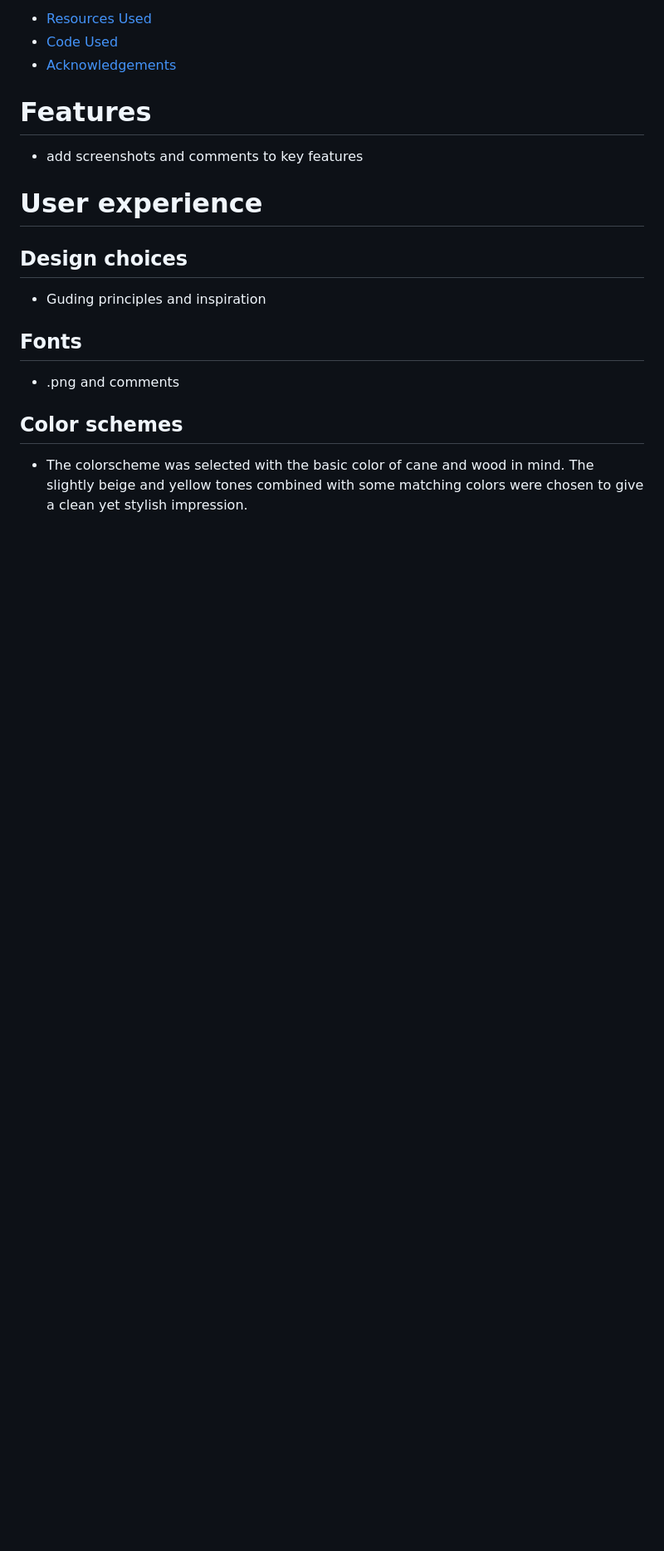
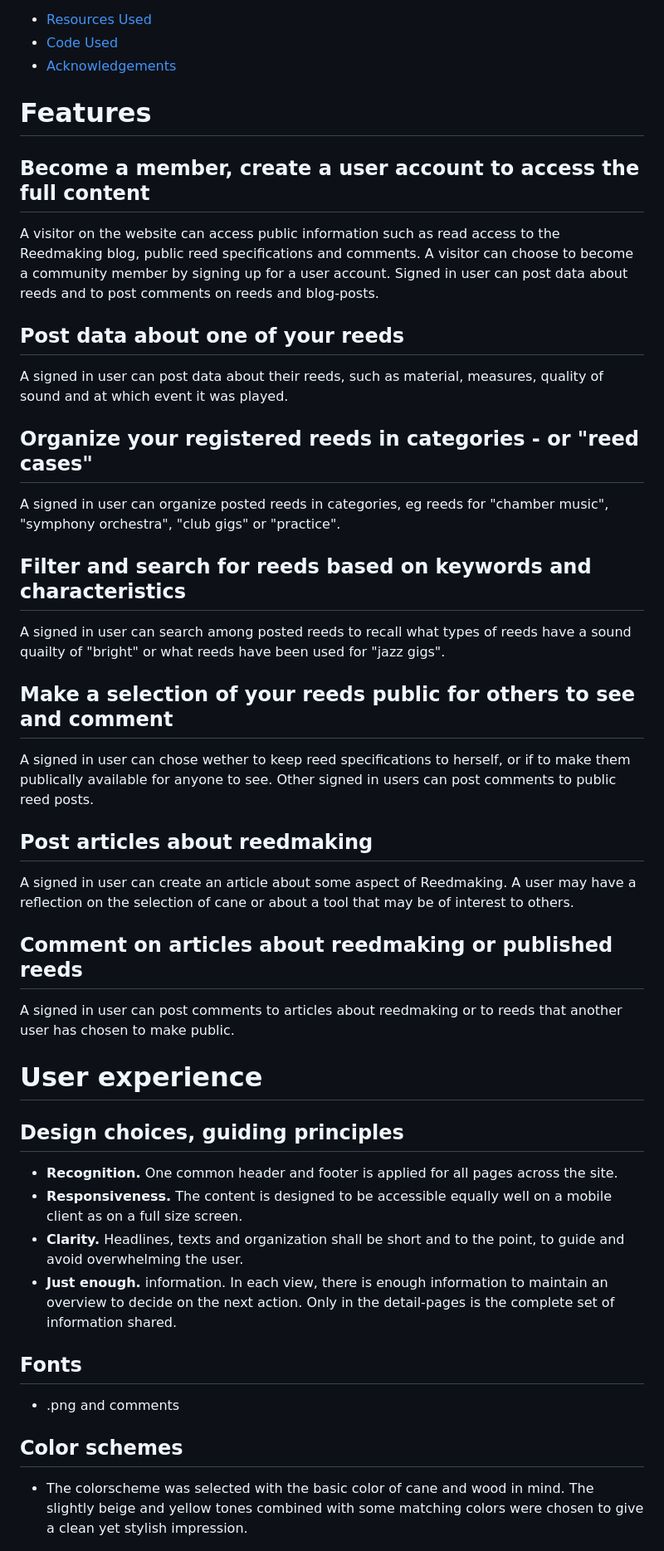
Before and after one commit to JNicolin/MS3-ReedmakerStudio, a Markdown page: README.md, the part around the change printed below. Shown: that part at 83% size. Rendered like a GitHub page; blank space fills up the shorter version.

```diff
--- a/README.md
+++ b/README.md
@@ -54,10 +54,27 @@ Make progress as a reedmaker! Enjoy your reed story!
    - [Acknowledgements](#acknowledgements)
 
 # Features
-- add screenshots and comments to key features
+## Become a member, create a user account to access the full content
+A visitor on the website can access public information such as read access to the Reedmaking blog, public reed specifications and comments. A visitor can choose to become a community member by signing up for a user account. Signed in user can post data about reeds and to post comments on reeds and blog-posts.
+## Post data about one of your reeds
+A signed in user can post data about their reeds, such as material, measures, quality of sound and at which event it was played.
+## Organize your registered reeds in categories - or "reed cases"
+A signed in user can organize posted reeds in categories, eg reeds for "chamber music", "symphony orchestra", "club gigs" or "practice".
+## Filter and search for reeds based on keywords and characteristics
+A signed in user can search among posted reeds to recall what types of reeds have a sound quailty of "bright" or what reeds have been used for "jazz gigs".
+## Make a selection of your reeds public for others to see and comment
+A signed in user can chose wether to keep reed specifications to herself, or if to make them publically available for anyone to see. Other signed in users can post comments to public reed posts.
+## Post articles about reedmaking
+A signed in user can create an article about some aspect of Reedmaking. A user may have a reflection on the selection of cane or about a tool that may be of interest to others.
+## Comment on articles about reedmaking or published reeds
+A signed in user can post comments to articles about reedmaking or to reeds that another user has chosen to make public.
 # User experience
-## Design choices
-- Guding principles and inspiration
+## Design choices, guiding principles
+- **Recognition.** One common header and footer is applied for all pages across the site.
+- **Responsiveness.** The content is designed to be accessible equally well on a mobile client as on a full size screen.
+- **Clarity.** Headlines, texts and organization shall be short and to the point, to guide and avoid overwhelming the user.
+- **Just enough.** information. In each view, there is enough information to maintain an overview to decide on the next action. Only in the detail-pages is the complete set of information shared.
+
 ## Fonts
 - .png and comments
 ## Color schemes
```
Also changed, not shown: other parts of README.md (+59 -16 lines), assets/img/Kanban.png (added).
